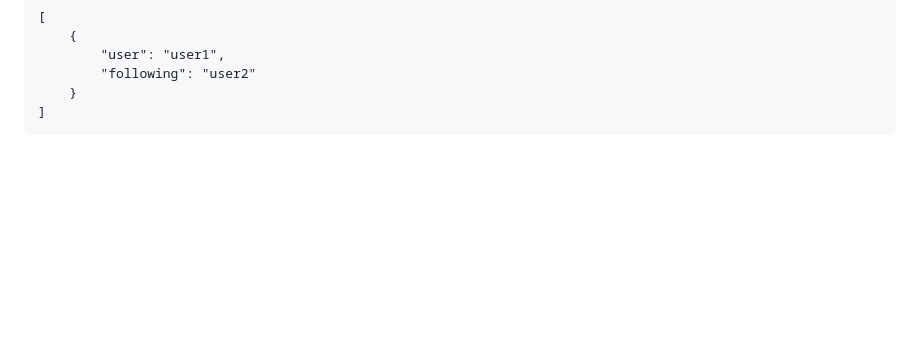
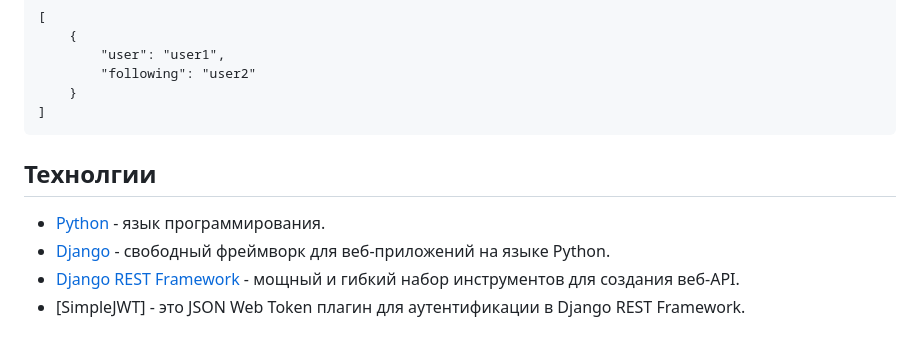
Before and after one commit to HusnutdinovRI/API_for_Yatube, a Markdown page: README.md, the part around the change. Rendered like a GitHub page; blank space fills up the shorter version.

````diff
--- a/README.md
+++ b/README.md
@@ -244,3 +244,10 @@ GET /api/v1/follow/
     }
 ]
 ```
+
+## Технолгии
+
+-   [Python](https://www.python.org/)  - язык программирования.
+-   [Django](https://www.djangoproject.com/)  - свободный фреймворк для веб-приложений на языке Python.
+-   [Django REST Framework](https://www.django-rest-framework.org/)  - мощный и гибкий набор инструментов для создания веб-API.
+-   [SimpleJWT] - это JSON Web Token плагин для аутентификации в Django REST Framework.
````
